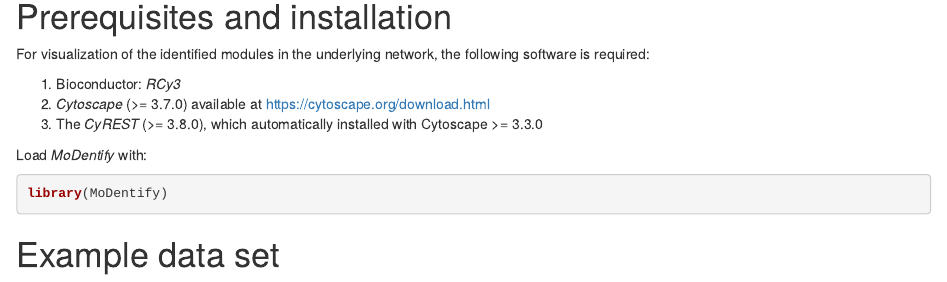
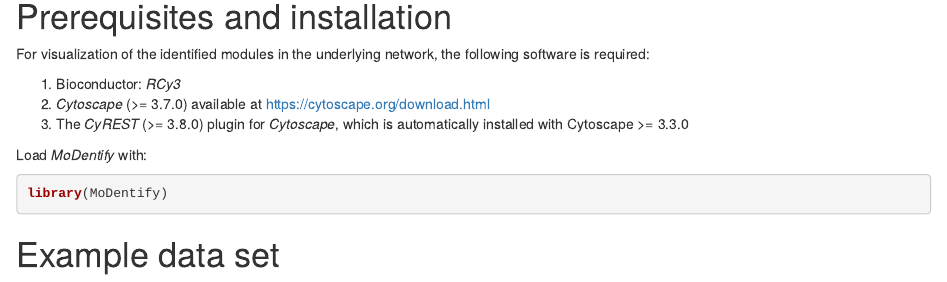
Before and after one commit to krumsieklab/MoDentify, an R Markdown document (vignettes/MoDentify.Rmd): the page in a window 1100 px wide, from 2040 px down. Rendered offline with R 4.5, knitr and Pandoc, with nearby package versions; drawn as R Markdown's standard HTML page in place of the format the file asks for; some code elsewhere in the file could not run offline; a font, style sheet, LaTeX package, included part or bibliography that could not be used is replaced or left out.

Commit message:
change to the vignette

```diff
--- a/vignettes/MoDentify.Rmd
+++ b/vignettes/MoDentify.Rmd
@@ -77,7 +77,8 @@
 
 1. Bioconductor: *RCy3*
 2. *Cytoscape* (>= 3.7.0) available at https://cytoscape.org/download.html
-3. The *CyREST* (>= 3.8.0), which automatically installed with Cytoscape >= 3.3.0
+3. The *CyREST* (>= 3.8.0) plugin for *Cytoscape*, which is automatically
+installed with Cytoscape >= 3.3.0
 
 
 
```
